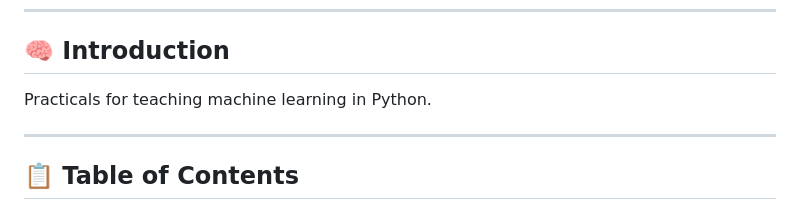
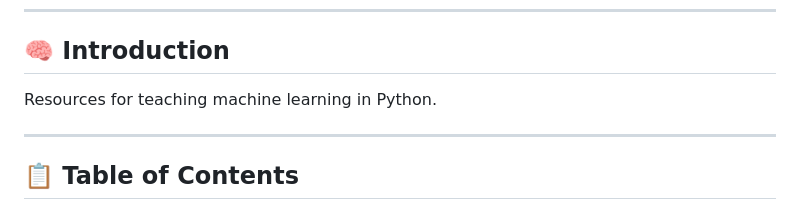
Before and after one commit to neelsoumya/python_machine_learning, a Markdown page: README.md, the part around the change. Rendered like a GitHub page.

```diff
--- a/README.md
+++ b/README.md
@@ -4,7 +4,7 @@
 
 ## 🧠 Introduction
 
-Practicals for teaching machine learning in Python.
+Resources for teaching machine learning in Python.
 
 ---
 
```
